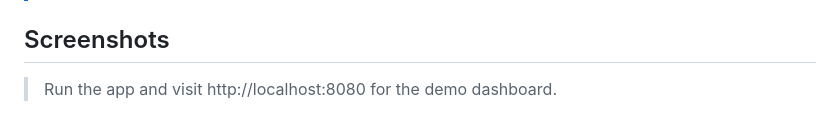
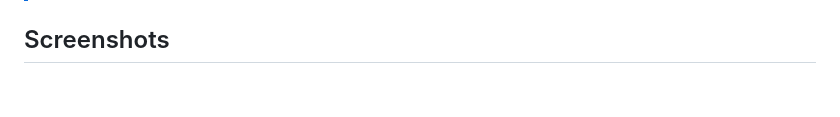
Before and after one commit to ayushx07-web/UPIMesh, a Markdown page: README.md, the part around the change. Rendered like a GitHub page; blank space fills up the shorter version.

```diff
--- a/README.md
+++ b/README.md
@@ -16,7 +16,7 @@ This repo is the **server side** of that system, plus a software simulator of th
 > **Database Reset on Free Tier Hosting**: The database is in-memory by design (H2, `ddl-auto=create-drop`). On a free hosting tier (such as Render) where the service spins down after inactivity, a cold start of the service resets all demo data to the initial seeded accounts (Alice, Bob, and the bridge devices). This is expected behavior and not a bug.
 
 ## Screenshots
-> Run the app and visit http://localhost:8080 for the demo dashboard.
+
 
 ![Thymeleaf Demo Dashboard Part 1](screenshots/dashboard_1.png)
 ![Thymeleaf Demo Dashboard Part 2](screenshots/dashboard_2.png)
```
